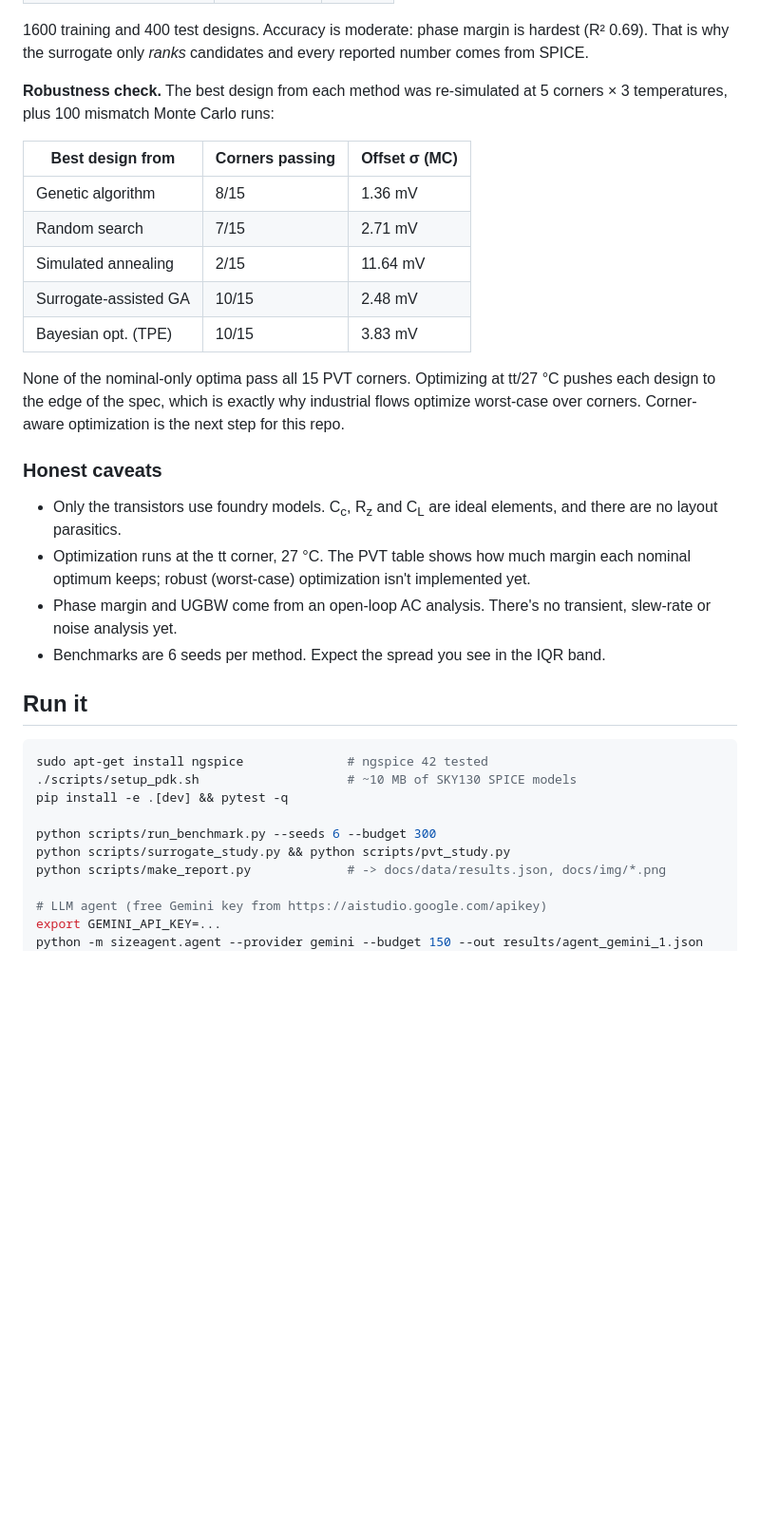
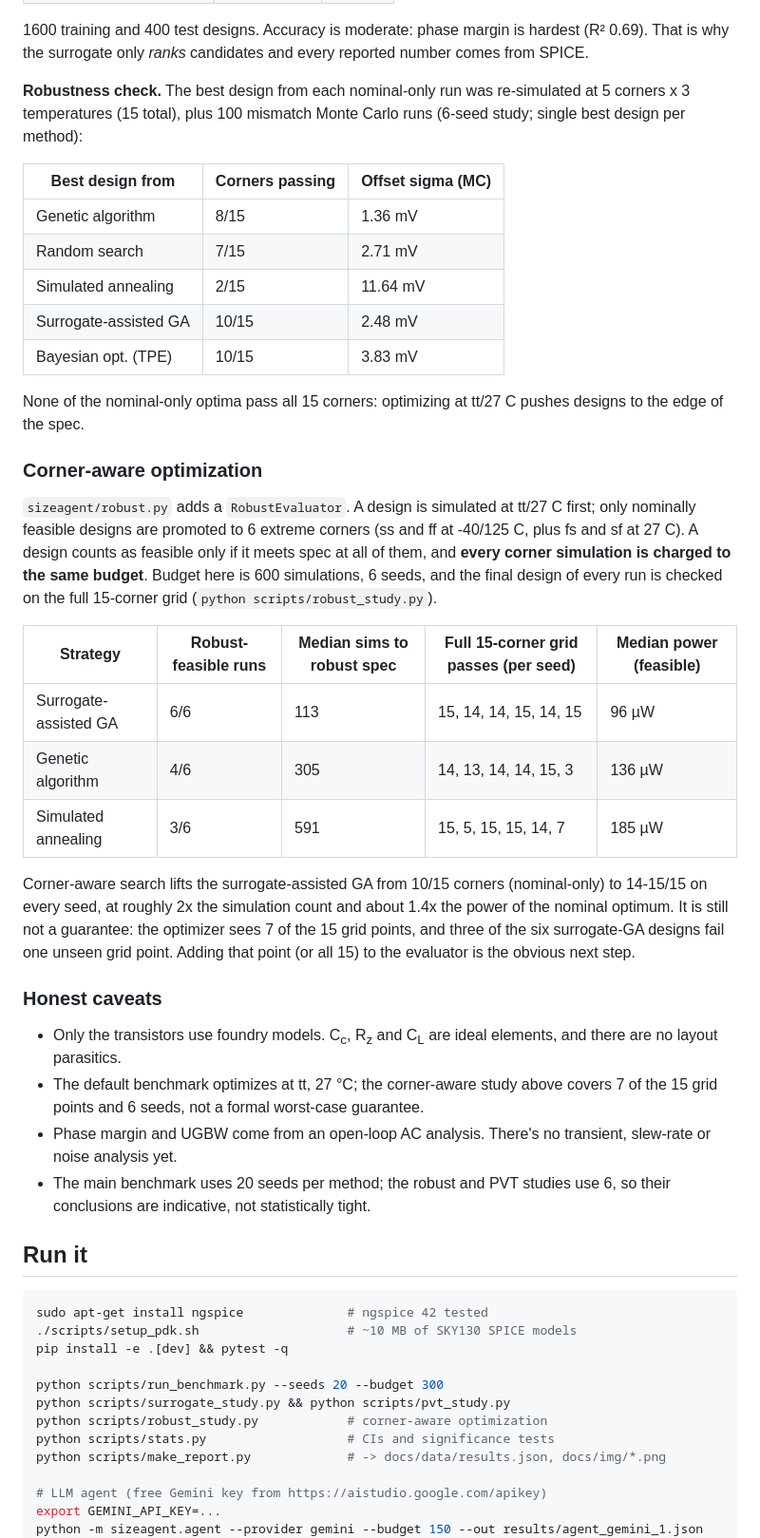
Before and after one commit to Nags-gk/sizeagent, a Markdown page: README.md, the part around one of its changes. Shown at 95% size. Drawn GitHub-style; blank space fills up the shorter version.

```diff
--- a/README.md
+++ b/README.md
@@ -61,9 +61,9 @@ Surrogate vs. SPICE on held-out designs:
 
 1600 training and 400 test designs. Accuracy is moderate: phase margin is hardest (R² 0.69). That is why the surrogate only *ranks* candidates and every reported number comes from SPICE.
 
-**Robustness check.** The best design from each method was re-simulated at 5 corners × 3 temperatures, plus 100 mismatch Monte Carlo runs:
+**Robustness check.** The best design from each nominal-only run was re-simulated at 5 corners x 3 temperatures (15 total), plus 100 mismatch Monte Carlo runs (6-seed study; single best design per method):
 
-| Best design from | Corners passing | Offset σ (MC) |
+| Best design from | Corners passing | Offset sigma (MC) |
 |---|---|---|
 | Genetic algorithm | 8/15 | 1.36 mV |
 | Random search | 7/15 | 2.71 mV |
@@ -71,13 +71,25 @@ Surrogate vs. SPICE on held-out designs:
 | Surrogate-assisted GA | 10/15 | 2.48 mV |
 | Bayesian opt. (TPE) | 10/15 | 3.83 mV |
 
-None of the nominal-only optima pass all 15 PVT corners. Optimizing at tt/27 °C pushes each design to the edge of the spec, which is exactly why industrial flows optimize worst-case over corners. Corner-aware optimization is the next step for this repo.
+None of the nominal-only optima pass all 15 corners: optimizing at tt/27 C pushes designs to the edge of the spec.
+
+### Corner-aware optimization
+
+`sizeagent/robust.py` adds a `RobustEvaluator`. A design is simulated at tt/27 C first; only nominally feasible designs are promoted to 6 extreme corners (ss and ff at -40/125 C, plus fs and sf at 27 C). A design counts as feasible only if it meets spec at all of them, and **every corner simulation is charged to the same budget**. Budget here is 600 simulations, 6 seeds, and the final design of every run is checked on the full 15-corner grid (`python scripts/robust_study.py`).
+
+| Strategy | Robust-feasible runs | Median sims to robust spec | Full 15-corner grid passes (per seed) | Median power (feasible) |
+|---|---|---|---|---|
+| Surrogate-assisted GA | 6/6 | 113 | 15, 14, 14, 15, 14, 15 | 96 µW |
+| Genetic algorithm | 4/6 | 305 | 14, 13, 14, 14, 15, 3 | 136 µW |
+| Simulated annealing | 3/6 | 591 | 15, 5, 15, 15, 14, 7 | 185 µW |
+
+Corner-aware search lifts the surrogate-assisted GA from 10/15 corners (nominal-only) to 14-15/15 on every seed, at roughly 2x the simulation count and about 1.4x the power of the nominal optimum. It is still not a guarantee: the optimizer sees 7 of the 15 grid points, and three of the six surrogate-GA designs fail one unseen grid point. Adding that point (or all 15) to the evaluator is the obvious next step.
 
 ### Honest caveats
 - Only the transistors use foundry models. C<sub>c</sub>, R<sub>z</sub> and C<sub>L</sub> are ideal elements, and there are no layout parasitics.
-- Optimization runs at the tt corner, 27 °C. The PVT table shows how much margin each nominal optimum keeps; robust (worst-case) optimization isn't implemented yet.
+- The default benchmark optimizes at tt, 27 °C; the corner-aware study above covers 7 of the 15 grid points and 6 seeds, not a formal worst-case guarantee.
 - Phase margin and UGBW come from an open-loop AC analysis. There's no transient, slew-rate or noise analysis yet.
-- Benchmarks are 6 seeds per method. Expect the spread you see in the IQR band.
+- The main benchmark uses 20 seeds per method; the robust and PVT studies use 6, so their conclusions are indicative, not statistically tight.
 
 ## Run it
 
@@ -86,8 +98,10 @@ sudo apt-get install ngspice              # ngspice 42 tested
 ./scripts/setup_pdk.sh                    # ~10 MB of SKY130 SPICE models
 pip install -e .[dev] && pytest -q
 
-python scripts/run_benchmark.py --seeds 6 --budget 300
+python scripts/run_benchmark.py --seeds 20 --budget 300
 python scripts/surrogate_study.py && python scripts/pvt_study.py
+python scripts/robust_study.py            # corner-aware optimization
+python scripts/stats.py                   # CIs and significance tests
 python scripts/make_report.py             # -> docs/data/results.json, docs/img/*.png
 
 # LLM agent (free Gemini key from https://aistudio.google.com/apikey)
```
Also changed, not shown: other parts of README.md (+9 -9 lines), docs/img/benchmark.png, docs/img/surrogate_parity.png, 2 other files.
